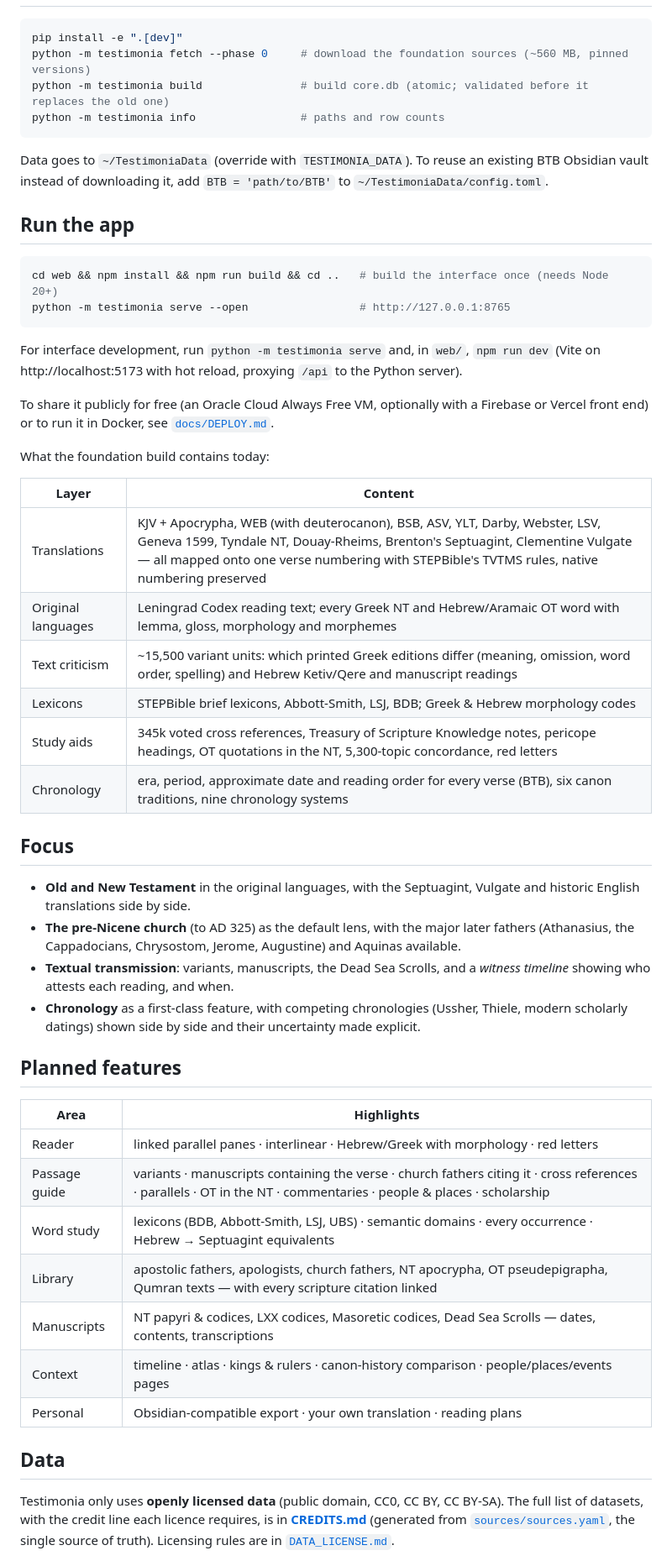
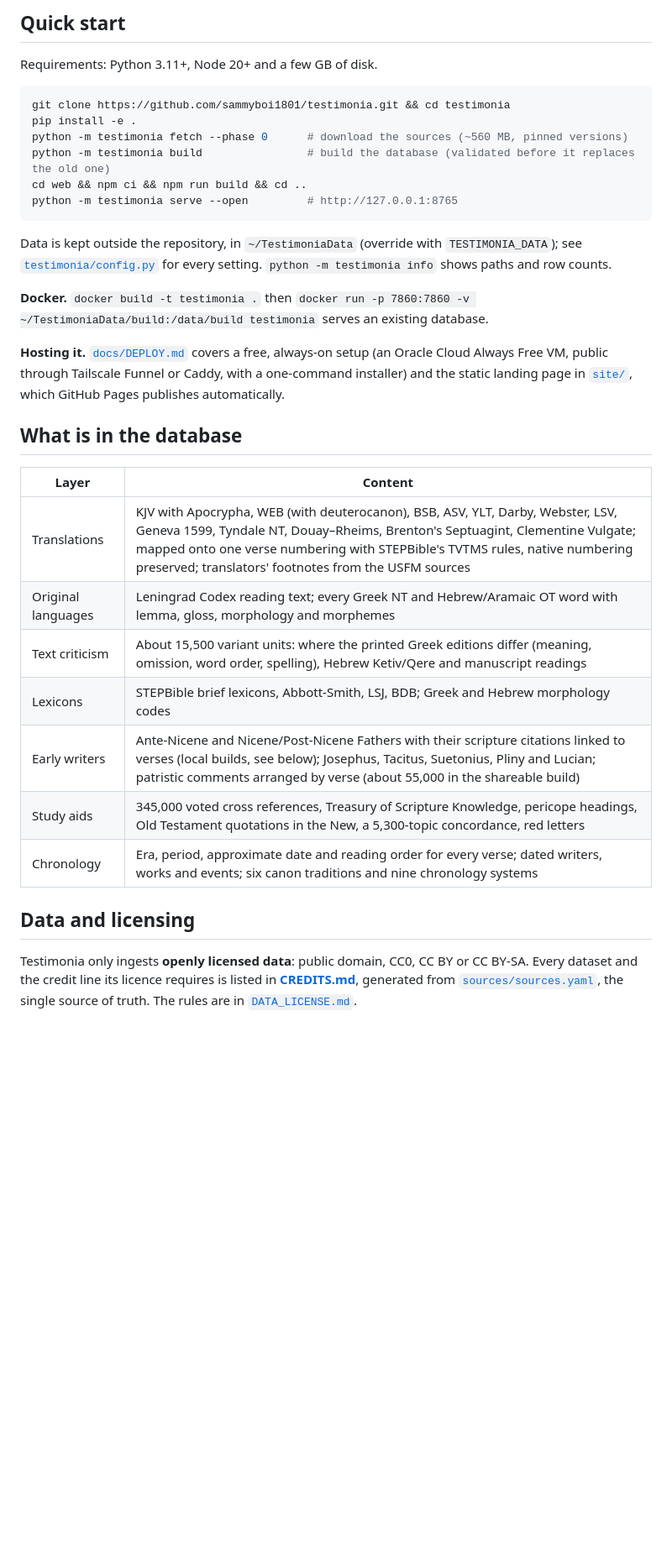
Before and after one commit to sammyboi1801/testimonia, a Markdown page: README.md, the part around one of its changes. Shown at 84% size. Drawn GitHub-style; blank space fills up the shorter version.

````diff
--- a/README.md
+++ b/README.md
@@ -33,66 +67,42 @@ first centuries who quoted, explained and debated them.
+## Quick start
+
+Requirements: Python 3.11+, Node 20+ and a few GB of disk.
 
 ```bash
-pip install -e ".[dev]"
-python -m testimonia fetch --phase 0     # download the foundation sources (~560 MB, pinned versions)
-python -m testimonia build               # build core.db (atomic; validated before it replaces the old one)
-python -m testimonia info                # paths and row counts
+git clone https://github.com/sammyboi1801/testimonia.git && cd testimonia
+pip install -e .
+python -m testimonia fetch --phase 0      # download the sources (~560 MB, pinned versions)
+python -m testimonia build                # build the database (validated before it replaces the old one)
+cd web && npm ci && npm run build && cd ..
+python -m testimonia serve --open         # http://127.0.0.1:8765
 ```
 
-Data goes to `~/TestimoniaData` (override with `TESTIMONIA_DATA`). To reuse an existing BTB
-Obsidian vault instead of downloading it, add `BTB = 'path/to/BTB'` to
-`~/TestimoniaData/config.toml`.
+Data is kept outside the repository, in `~/TestimoniaData` (override with `TESTIMONIA_DATA`); see
+[`testimonia/config.py`](testimonia/config.py) for every setting. `python -m testimonia info` shows paths and row counts.
 
-## Run the app
+**Docker.** `docker build -t testimonia .` then
+`docker run -p 7860:7860 -v ~/TestimoniaData/build:/data/build testimonia` serves an existing database.
 
-```bash
-cd web && npm install && npm run build && cd ..   # build the interface once (needs Node 20+)
-python -m testimonia serve --open                 # http://127.0.0.1:8765
-```
+**Hosting it.** [`docs/DEPLOY.md`](docs/DEPLOY.md) covers a free, always-on setup (an Oracle Cloud Always Free VM,
+public through Tailscale Funnel or Caddy, with a one-command installer) and the static landing page in
+[`site/`](site/), which GitHub Pages publishes automatically.
 
-For interface development, run `python -m testimonia serve` and, in `web/`, `npm run dev`
-(Vite on http://localhost:5173 with hot reload, proxying `/api` to the Python server).
-
-To share it publicly for free (an Oracle Cloud Always Free VM, optionally with a Firebase or Vercel front end) or
-to run it in Docker, see [`docs/DEPLOY.md`](docs/DEPLOY.md).
-
-What the foundation build contains today:
+## What is in the database
 
 | Layer | Content |
 |---|---|
-| Translations | KJV + Apocrypha, WEB (with deuterocanon), BSB, ASV, YLT, Darby, Webster, LSV, Geneva 1599, Tyndale NT, Douay-Rheims, Brenton's Septuagint, Clementine Vulgate — all mapped onto one verse numbering with STEPBible's TVTMS rules, native numbering preserved |
+| Translations | KJV with Apocrypha, WEB (with deuterocanon), BSB, ASV, YLT, Darby, Webster, LSV, Geneva 1599, Tyndale NT, Douay–Rheims, Brenton's Septuagint, Clementine Vulgate; mapped onto one verse numbering with STEPBible's TVTMS rules, native numbering preserved; translators' footnotes from the USFM sources |
 | Original languages | Leningrad Codex reading text; every Greek NT and Hebrew/Aramaic OT word with lemma, gloss, morphology and morphemes |
-| Text criticism | ~15,500 variant units: which printed Greek editions differ (meaning, omission, word order, spelling) and Hebrew Ketiv/Qere and manuscript readings |
-| Lexicons | STEPBible brief lexicons, Abbott-Smith, LSJ, BDB; Greek & Hebrew morphology codes |
-| Study aids | 345k voted cross references, Treasury of Scripture Knowledge notes, pericope headings, OT quotations in the NT, 5,300-topic concordance, red letters |
-| Chronology | era, period, approximate date and reading order for every verse (BTB), six canon traditions, nine chronology systems |
+| Text criticism | About 15,500 variant units: where the printed Greek editions differ (meaning, omission, word order, spelling), Hebrew Ketiv/Qere and manuscript readings |
+| Lexicons | STEPBible brief lexicons, Abbott-Smith, LSJ, BDB; Greek and Hebrew morphology codes |
+| Early writers | Ante-Nicene and Nicene/Post-Nicene Fathers with their scripture citations linked to verses (local builds, see below); Josephus, Tacitus, Suetonius, Pliny and Lucian; patristic comments arranged by verse (about 55,000 in the shareable build) |
+| Study aids | 345,000 voted cross references, Treasury of Scripture Knowledge, pericope headings, Old Testament quotations in the New, a 5,300-topic concordance, red letters |
+| Chronology | Era, period, approximate date and reading order for every verse; dated writers, works and events; six canon traditions and nine chronology systems |
 
-## Focus
+## Data and licensing
 
-- **Old and New Testament** in the original languages, with the Septuagint, Vulgate and
-  historic English translations side by side.
-- **The pre-Nicene church** (to AD 325) as the default lens, with the major later fathers
-  (Athanasius, the Cappadocians, Chrysostom, Jerome, Augustine) and Aquinas available.
-- **Textual transmission**: variants, manuscripts, the Dead Sea Scrolls, and a *witness
-  timeline* showing who attests each reading, and when.
-- **Chronology** as a first-class feature, with competing chronologies (Ussher, Thiele, modern
-  scholarly datings) shown side by side and their uncertainty made explicit.
-
-## Planned features
-
-| Area | Highlights |
-|---|---|
-| Reader | linked parallel panes · interlinear · Hebrew/Greek with morphology · red letters |
-| Passage guide | variants · manuscripts containing the verse · church fathers citing it · cross references · parallels · OT in the NT · commentaries · people & places · scholarship |
-| Word study | lexicons (BDB, Abbott-Smith, LSJ, UBS) · semantic domains · every occurrence · Hebrew → Septuagint equivalents |
-| Library | apostolic fathers, apologists, church fathers, NT apocrypha, OT pseudepigrapha, Qumran texts — with every scripture citation linked |
-| Manuscripts | NT papyri & codices, LXX codices, Masoretic codices, Dead Sea Scrolls — dates, contents, transcriptions |
-| Context | timeline · atlas · kings & rulers · canon-history comparison · people/places/events pages |
-| Personal | Obsidian-compatible export · your own translation · reading plans |
-
-## Data
-
-Testimonia only uses **openly licensed data** (public domain, CC0, CC BY, CC BY-SA). The full
-list of datasets, with the credit line each licence requires, is in **[CREDITS.md](CREDITS.md)**
-(generated from [`sources/sources.yaml`](sources/sources.yaml), the single source of truth). Licensing rules are in
+Testimonia only ingests **openly licensed data**: public domain, CC0, CC BY or CC BY-SA. Every dataset and the
+credit line its licence requires is listed in **[CREDITS.md](CREDITS.md)**, generated from
+[`sources/sources.yaml`](sources/sources.yaml), the single source of truth. The rules are in
 [`DATA_LICENSE.md`](DATA_LICENSE.md).
 
````
Also changed, not shown: other parts of README.md (+92 -43 lines), docs/images/book-page.jpg (added), docs/images/library-timeline.jpg (added), docs/images/reader-interlinear.jpg (added), docs/images/reader-variants-dark.jpg (added).
